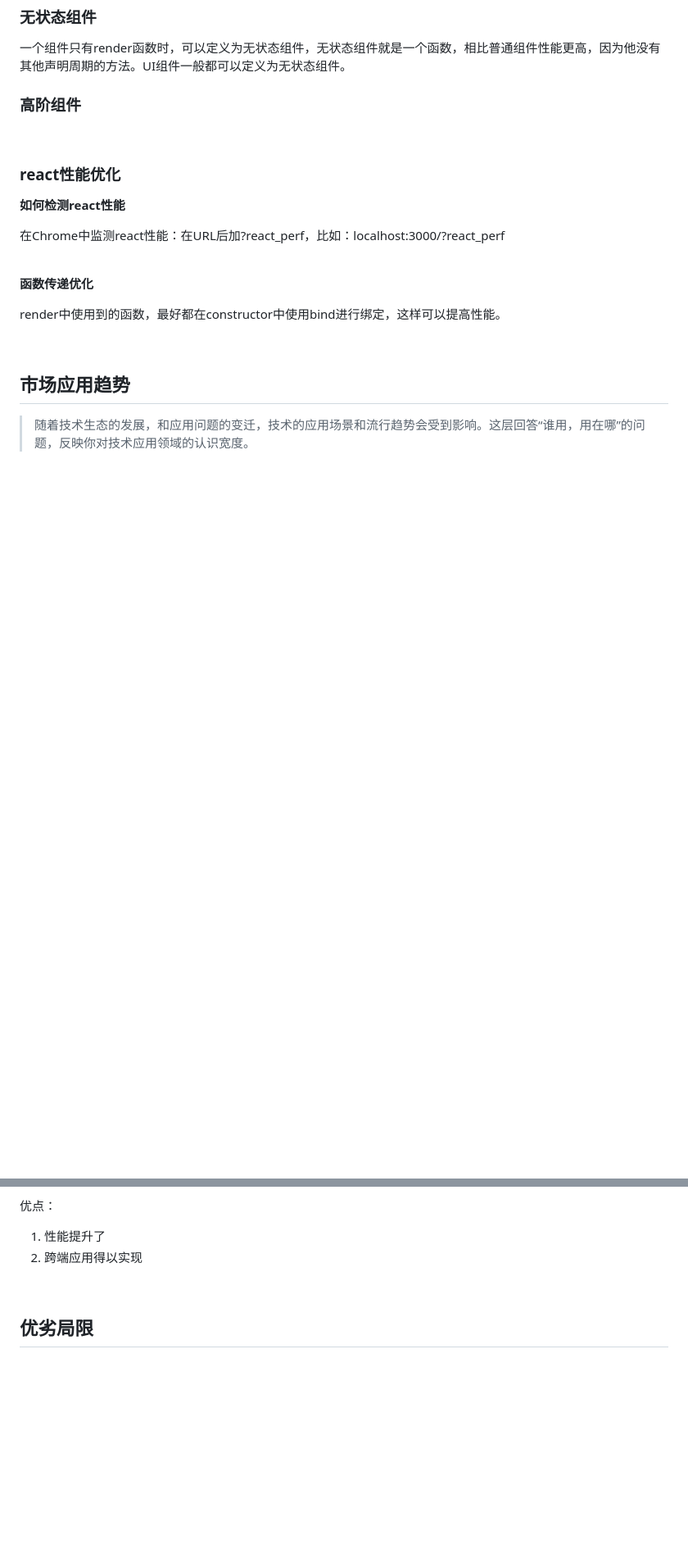
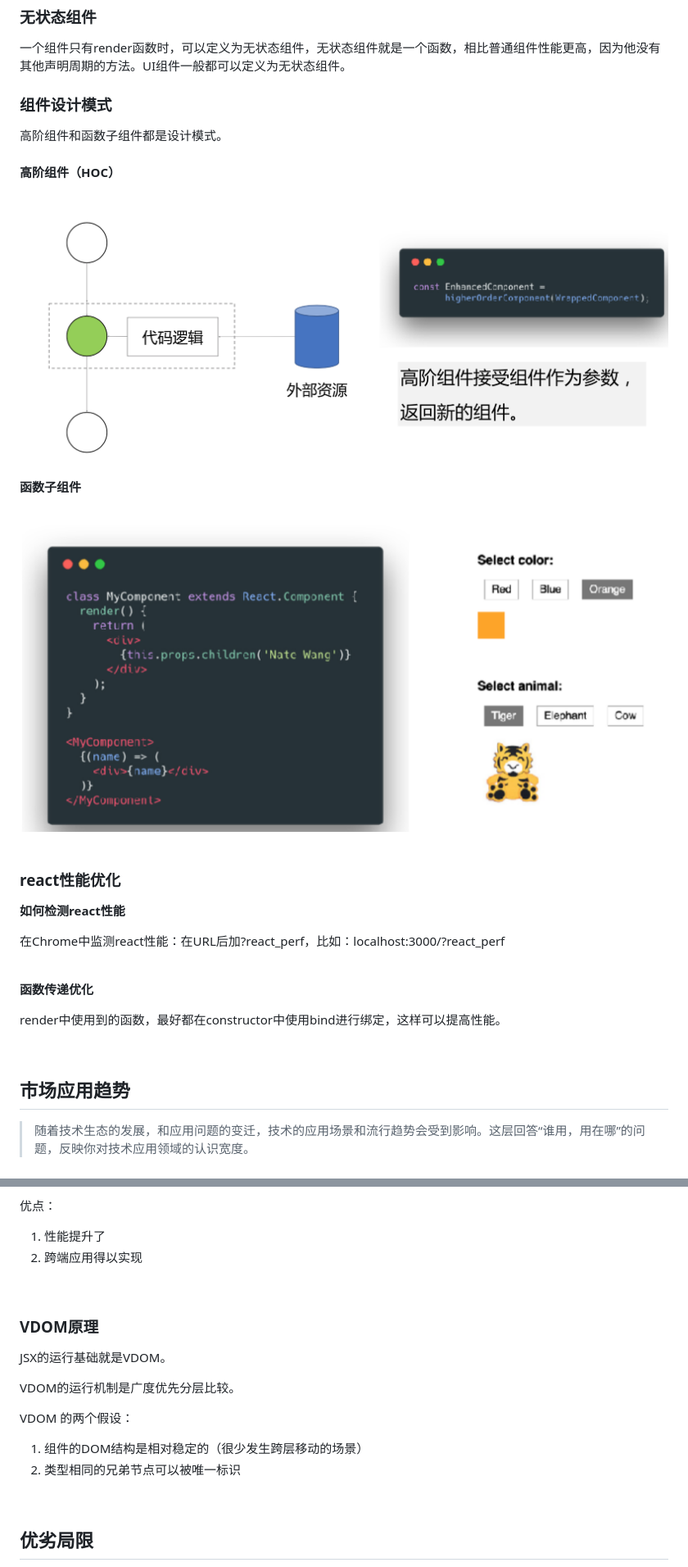
Before and after one commit to jiangxia/FE-Knowledge, a Markdown page: posts/5-其他/react学习笔记.md, 2 parts joined by grey strips. Shown: that part at 82% size. Rendered like a GitHub page; pictures changed too: images/100.jpg (added), images/101.jpg (added); blank space fills up the shorter version.

```diff
--- a/posts/5-其他/react学习笔记.md
+++ b/posts/5-其他/react学习笔记.md
@@ -133,7 +211,22 @@ enzyme： https://airbnb.io/enzyme/
 
 一个组件只有render函数时，可以定义为无状态组件，无状态组件就是一个函数，相比普通组件性能更高，因为他没有其他声明周期的方法。UI组件一般都可以定义为无状态组件。
 
-### 高阶组件
+### 组件设计模式
+
+高阶组件和函数子组件都是设计模式。
+
+#### 高阶组件（HOC）
+
+<br/>
+<img src='https://github.com/jiangxia/FE-Knowledge/raw/master/images/100.jpg' width='800'>
+<br/>
+
+#### 函数子组件
+
+<br/>
+<img src='https://github.com/jiangxia/FE-Knowledge/raw/master/images/101.jpg' width='800'>
+<br/>
+
 
 <br/>
 
@@ -247,6 +342,19 @@ applyMiddleWare 的实现：
 
 <br/>
 
+### VDOM原理
+
+JSX的运行基础就是VDOM。
+
+VDOM的运行机制是广度优先分层比较。
+
+VDOM 的两个假设：
+
+1. 组件的DOM结构是相对稳定的（很少发生跨层移动的场景）
+2. 类型相同的兄弟节点可以被唯一标识
+
+<br/>
+
 ## 优劣局限
 
 > 每种技术实现，都有其局限性，在某些条件下能最大化的发挥效能，缺少了某些条件则暴露出其缺陷。优劣局限层回答“做得怎么样”的问题。对技术优劣局限的把握，更有利于应用时总结最佳实践，是分析各种“坑”的基础。
```
Also changed, not shown: other parts of posts/5-其他/react学习笔记.md (+84 -4 lines), posts/5-其他/数据管理学习笔记.md (+30 -7 lines), images/102.jpg (added), images/103.jpg (added), images/99.jpg (added).
